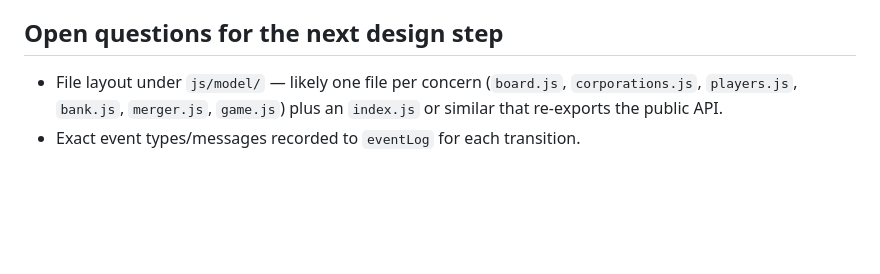
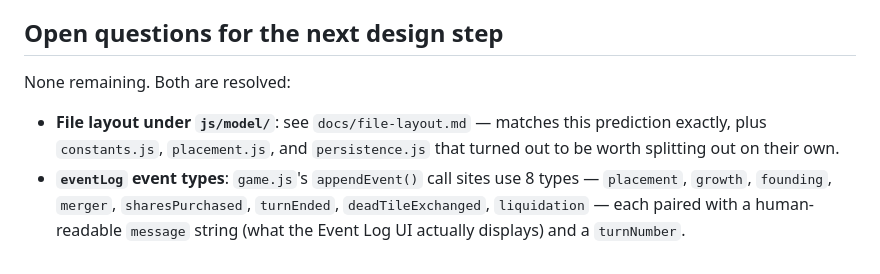
Before and after one commit to TimA11y/cosmic-acquisitions, a Markdown page: docs/game-engine-api.md, the part around the change. GitHub-like rendering; blank space fills up the shorter version.

```diff
--- a/docs/game-engine-api.md
+++ b/docs/game-engine-api.md
@@ -157,5 +157,7 @@ function endGame(gameState, playerId) { ... }
 
 ## Open questions for the next design step
 
-- File layout under `js/model/` — likely one file per concern (`board.js`, `corporations.js`, `players.js`, `bank.js`, `merger.js`, `game.js`) plus an `index.js` or similar that re-exports the public API.
-- Exact event types/messages recorded to `eventLog` for each transition.
+None remaining. Both are resolved:
+
+- **File layout under `js/model/`**: see `docs/file-layout.md` — matches this prediction exactly, plus `constants.js`, `placement.js`, and `persistence.js` that turned out to be worth splitting out on their own.
+- **`eventLog` event types**: `game.js`'s `appendEvent()` call sites use 8 types — `placement`, `growth`, `founding`, `merger`, `sharesPurchased`, `turnEnded`, `deadTileExchanged`, `liquidation` — each paired with a human-readable `message` string (what the Event Log UI actually displays) and a `turnNumber`.
```
Also changed, not shown: docs/file-layout.md (+4 -2 lines), open-questions.md (+1 -4 lines).
